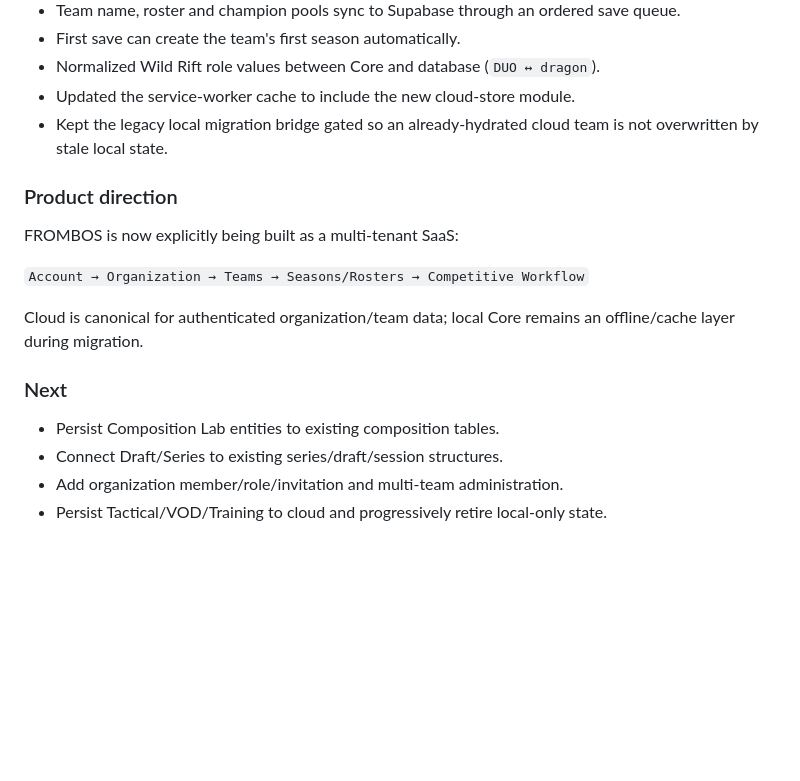
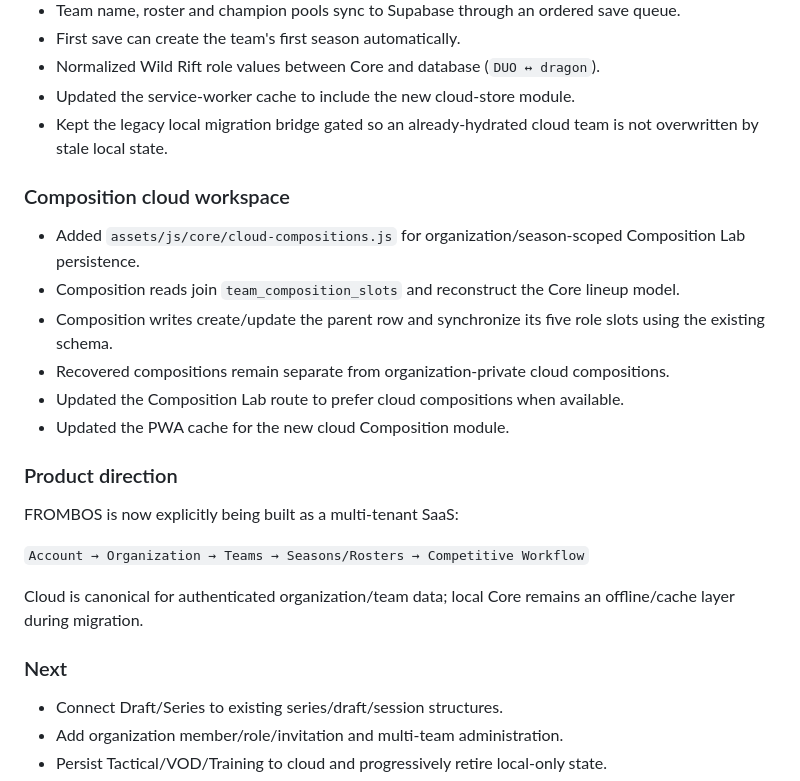
Before and after one commit to Versooh/frombos-claude, a Markdown page: FROMBOS-CHANGELOG.md, the part around the change. GitHub-like rendering; blank space fills up the shorter version.

Commit message:
docs: record composition cloud migration

```diff
--- a/FROMBOS-CHANGELOG.md
+++ b/FROMBOS-CHANGELOG.md
@@ -40,6 +40,14 @@
 - Updated the service-worker cache to include the new cloud-store module.
 - Kept the legacy local migration bridge gated so an already-hydrated cloud team is not overwritten by stale local state.
 
+### Composition cloud workspace
+- Added `assets/js/core/cloud-compositions.js` for organization/season-scoped Composition Lab persistence.
+- Composition reads join `team_composition_slots` and reconstruct the Core lineup model.
+- Composition writes create/update the parent row and synchronize its five role slots using the existing schema.
+- Recovered compositions remain separate from organization-private cloud compositions.
+- Updated the Composition Lab route to prefer cloud compositions when available.
+- Updated the PWA cache for the new cloud Composition module.
+
 ### Product direction
 FROMBOS is now explicitly being built as a multi-tenant SaaS:
 
@@ -48,7 +56,6 @@ FROMBOS is now explicitly being built as a multi-tenant SaaS:
 Cloud is canonical for authenticated organization/team data; local Core remains an offline/cache layer during migration.
 
 ### Next
-- Persist Composition Lab entities to existing composition tables.
 - Connect Draft/Series to existing series/draft/session structures.
 - Add organization member/role/invitation and multi-team administration.
 - Persist Tactical/VOD/Training to cloud and progressively retire local-only state.
```
